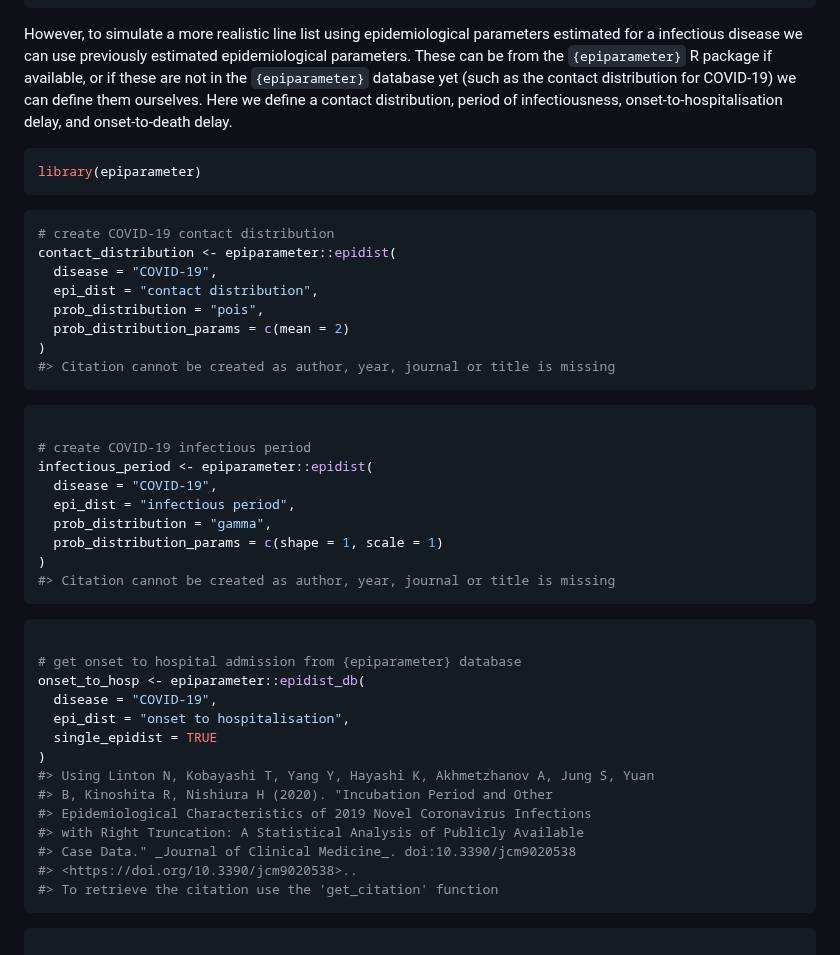
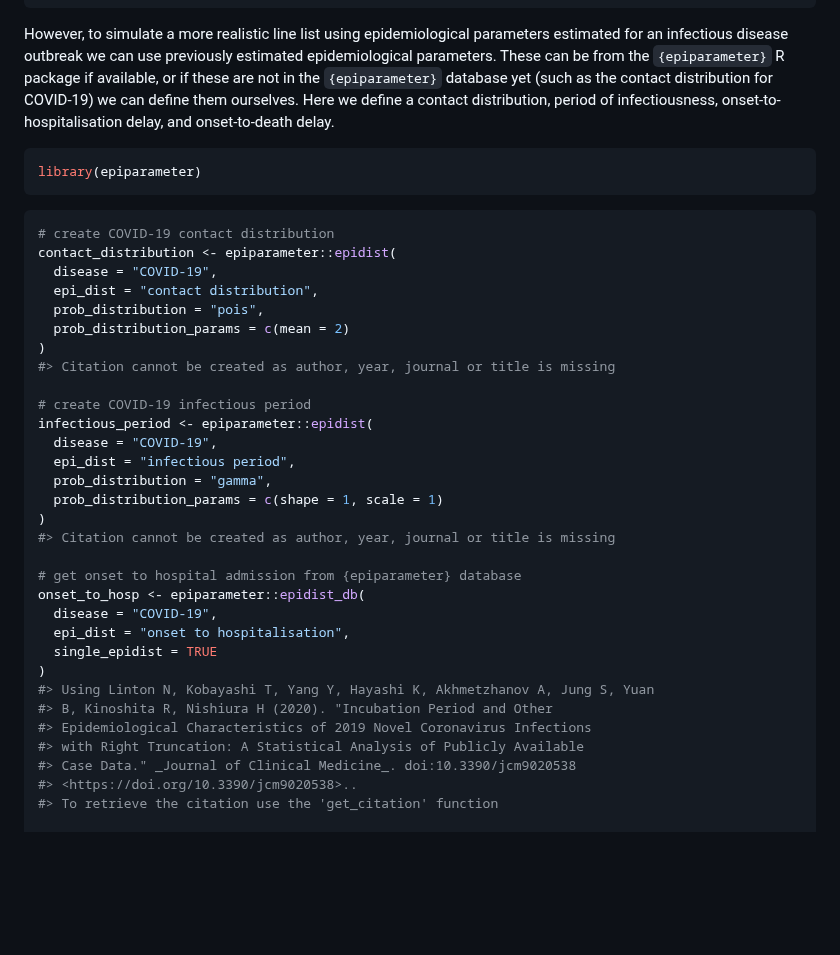
Before and after one commit to epiverse-trace/simulist, a Markdown page: README.md, the part around one of its changes. GitHub-like rendering; blank space fills up the shorter version.

Commit message:
Automatic readme update

````diff
--- a/README.md
+++ b/README.md
@@ -86,8 +86,8 @@ head(linelist)
 ```
 
 However, to simulate a more realistic line list using epidemiological
-parameters estimated for a infectious disease we can use previously
-estimated epidemiological parameters. These can be from the
+parameters estimated for an infectious disease outbreak we can use
+previously estimated epidemiological parameters. These can be from the
 `{epiparameter}` R package if available, or if these are not in the
 `{epiparameter}` database yet (such as the contact distribution for
 COVID-19) we can define them ourselves. Here we define a contact
@@ -107,9 +107,6 @@ contact_distribution <- epiparameter::epidist(
   prob_distribution_params = c(mean = 2)
 )
 #> Citation cannot be created as author, year, journal or title is missing
-```
-
-``` r
 
 # create COVID-19 infectious period
 infectious_period <- epiparameter::epidist(
@@ -119,9 +116,6 @@ infectious_period <- epiparameter::epidist(
   prob_distribution_params = c(shape = 1, scale = 1)
 )
 #> Citation cannot be created as author, year, journal or title is missing
-```
-
-``` r
 
 # get onset to hospital admission from {epiparameter} database
 onset_to_hosp <- epiparameter::epidist_db(
@@ -136,9 +130,6 @@ onset_to_hosp <- epiparameter::epidist_db(
 #> Case Data." _Journal of Clinical Medicine_. doi:10.3390/jcm9020538
 #> <https://doi.org/10.3390/jcm9020538>..
 #> To retrieve the citation use the 'get_citation' function
-```
-
-``` r
 
 # get onset to death from {epiparameter} database
 onset_to_death <- epiparameter::epidist_db(
````
Also changed, not shown: other parts of README.md (+0 -3 lines).
